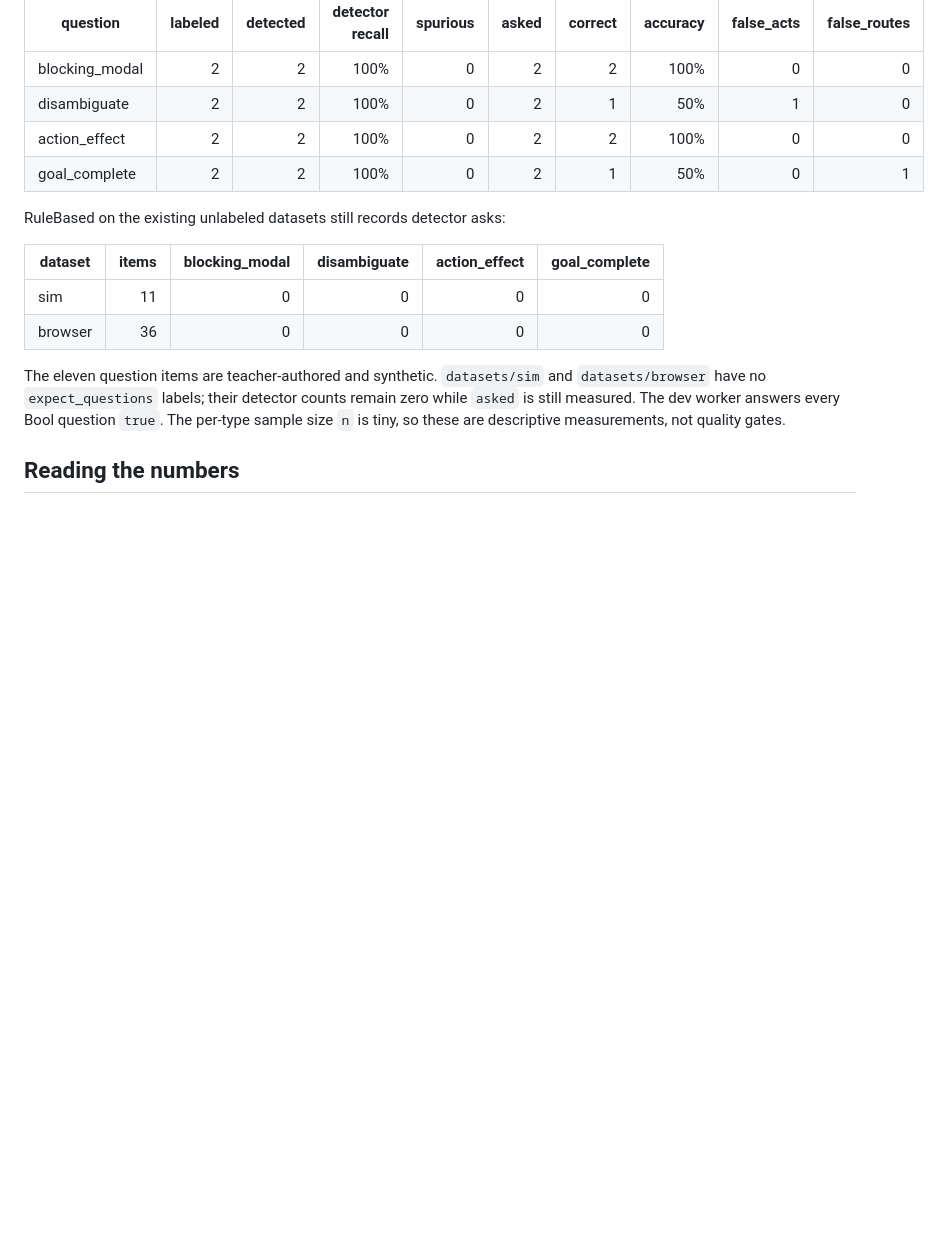
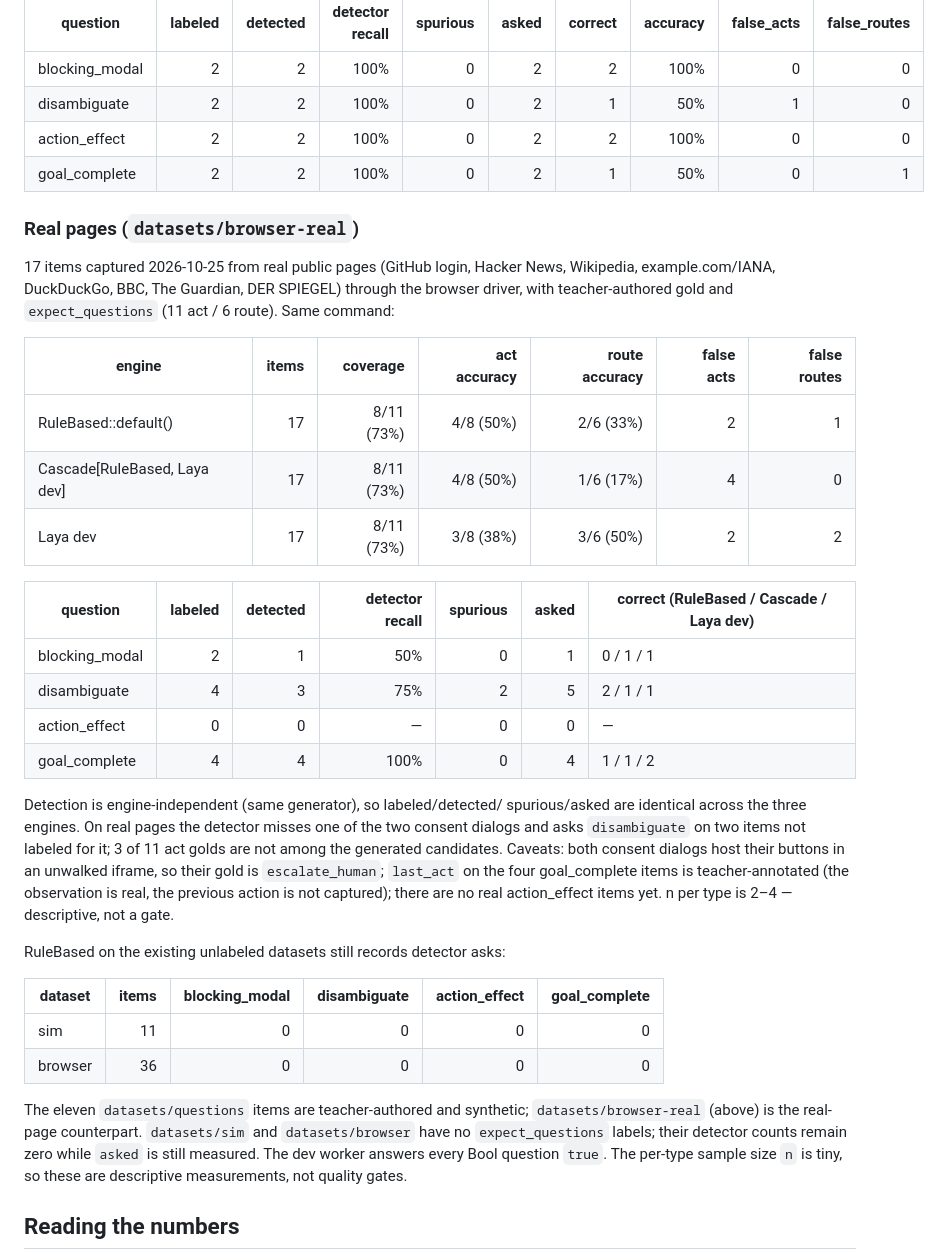
Before and after one commit to Shugar03/dexter, a Markdown page: docs/eval-numbers.md, the part around the change. Rendered like a GitHub page; blank space fills up the shorter version.

Commit message:
docs(eval): per-question numbers on real pages (datasets/browser-real)
Co-Authored-By: Devin AI <158243242+devin-ai-integration[bot]@users.noreply.github.com>

```diff
--- a/docs/eval-numbers.md
+++ b/docs/eval-numbers.md
@@ -288,6 +288,36 @@ Measured with `cargo run -p dexter-eval --example question_eval`:
 | action_effect | 2 | 2 | 100% | 0 | 2 | 2 | 100% | 0 | 0 |
 | goal_complete | 2 | 2 | 100% | 0 | 2 | 1 | 50% | 0 | 1 |
 
+### Real pages (`datasets/browser-real`)
+
+17 items captured 2026-10-25 from real public pages (GitHub login,
+Hacker News, Wikipedia, example.com/IANA, DuckDuckGo, BBC, The Guardian,
+DER SPIEGEL) through the browser driver, with teacher-authored gold and
+`expect_questions` (11 act / 6 route). Same command:
+
+| engine | items | coverage | act accuracy | route accuracy | false acts | false routes |
+|---|---:|---:|---:|---:|---:|---:|
+| RuleBased::default() | 17 | 8/11 (73%) | 4/8 (50%) | 2/6 (33%) | 2 | 1 |
+| Cascade[RuleBased, Laya dev] | 17 | 8/11 (73%) | 4/8 (50%) | 1/6 (17%) | 4 | 0 |
+| Laya dev | 17 | 8/11 (73%) | 3/8 (38%) | 3/6 (50%) | 2 | 2 |
+
+| question | labeled | detected | detector recall | spurious | asked | correct (RuleBased / Cascade / Laya dev) |
+|---|---:|---:|---:|---:|---:|---|
+| blocking_modal | 2 | 1 | 50% | 0 | 1 | 0 / 1 / 1 |
+| disambiguate | 4 | 3 | 75% | 2 | 5 | 2 / 1 / 1 |
+| action_effect | 0 | 0 | — | 0 | 0 | — |
+| goal_complete | 4 | 4 | 100% | 0 | 4 | 1 / 1 / 2 |
+
+Detection is engine-independent (same generator), so labeled/detected/
+spurious/asked are identical across the three engines. On real pages the
+detector misses one of the two consent dialogs and asks `disambiguate`
+on two items not labeled for it; 3 of 11 act golds are not among the
+generated candidates. Caveats: both consent dialogs host their buttons
+in an unwalked iframe, so their gold is `escalate_human`; `last_act` on
+the four goal_complete items is teacher-annotated (the observation is
+real, the previous action is not captured); there are no real
+action_effect items yet. n per type is 2–4 — descriptive, not a gate.
+
 RuleBased on the existing unlabeled datasets still records detector
 asks:
 
@@ -296,7 +326,7 @@ asks:
 | sim | 11 | 0 | 0 | 0 | 0 |
 | browser | 36 | 0 | 0 | 0 | 0 |
 
-The eleven question items are teacher-authored and synthetic. `datasets/sim`
+The eleven `datasets/questions` items are teacher-authored and synthetic; `datasets/browser-real` (above) is the real-page counterpart. `datasets/sim`
 and `datasets/browser` have no `expect_questions` labels; their detector
 counts remain zero while `asked` is still measured. The dev worker
 answers every Bool question `true`. The per-type sample size `n` is tiny,
```
